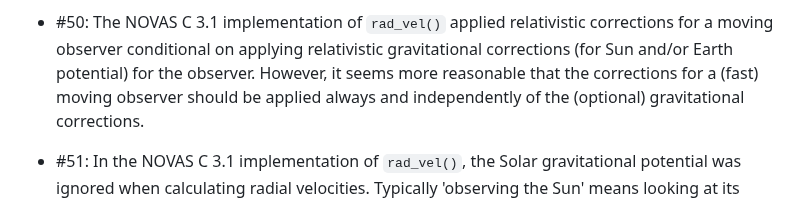
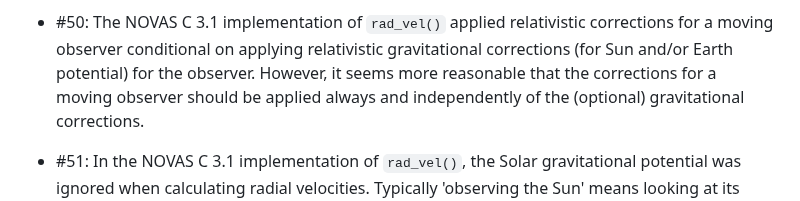
Before and after one commit to Smithsonian/SuperNOVAS, a Markdown page: CHANGELOG.md, the part around the change. Drawn GitHub-style.

Commit message:
Small CHANGELOG edit

```diff
--- a/CHANGELOG.md
+++ b/CHANGELOG.md
@@ -43,7 +43,7 @@ which affected prior SuperNOVAS releases.
 
  - #50: The NOVAS C 3.1 implementation of `rad_vel()` applied relativistic corrections for a moving observer
    conditional on applying relativistic gravitational corrections (for Sun and/or Earth potential) for the observer.
-   However, it seems more reasonable that the corrections for a (fast) moving observer should be applied always and
+   However, it seems more reasonable that the corrections for a moving observer should be applied always and
    independently of the (optional) gravitational corrections.
 
  - #51: In the NOVAS C 3.1 implementation of `rad_vel()`, the Solar gravitational potential was ignored when
```
Also changed, not shown: README.md (+1 -1 lines).
